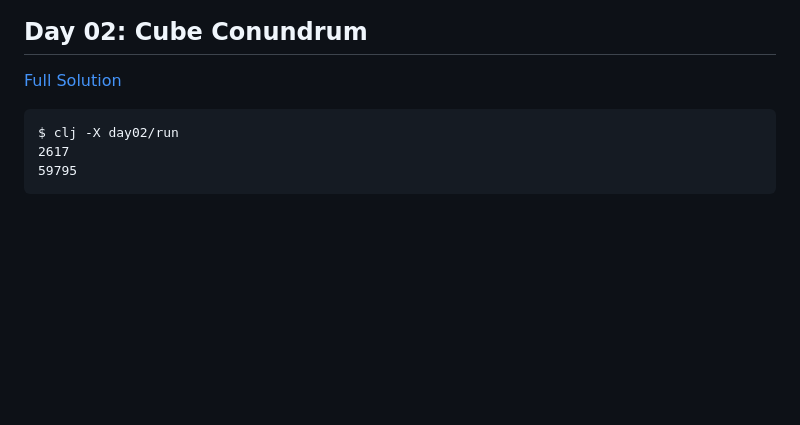
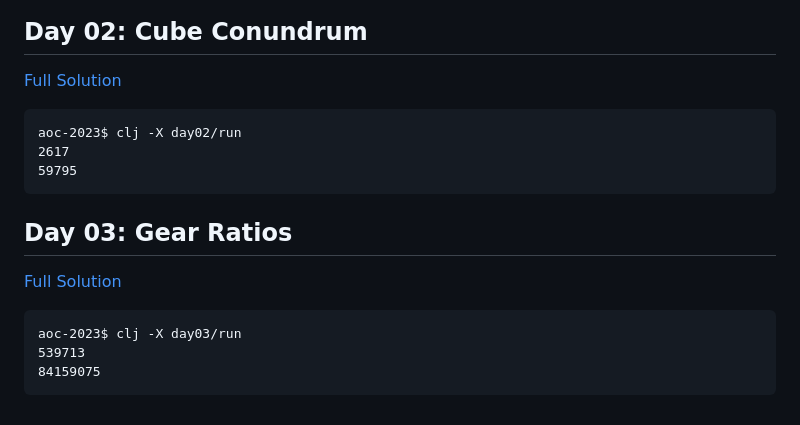
Before and after one commit to DrearyLisper/aoc-2023, a Markdown page: README.md, the part around the change. Rendered like a GitHub page; blank space fills up the shorter version.

Commit message:
Day 03.

````diff
--- a/README.md
+++ b/README.md
@@ -18,9 +18,18 @@ aoc-2023$ clj -X day01/run
 
 [Full Solution](https://drearylisper.github.io/aoc-2023/02/day02/)
 
-
 ``` clojure
-$ clj -X day02/run
+aoc-2023$ clj -X day02/run
 2617
 59795
 ```
+
+## Day 03: Gear Ratios
+
+[Full Solution](https://drearylisper.github.io/aoc-2023/03/day03/)
+
+``` clojure
+aoc-2023$ clj -X day03/run
+539713
+84159075
+```
````
Also changed, not shown: images/second_part_03.jpeg (added), 5 other files.
